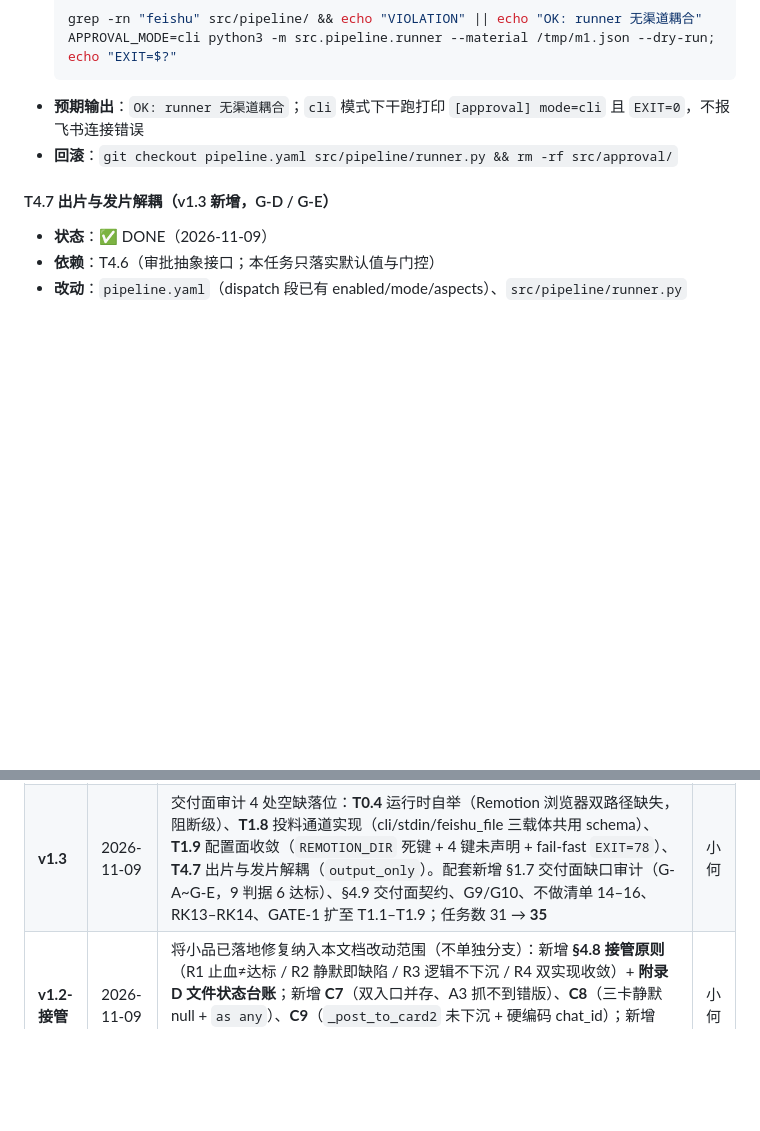
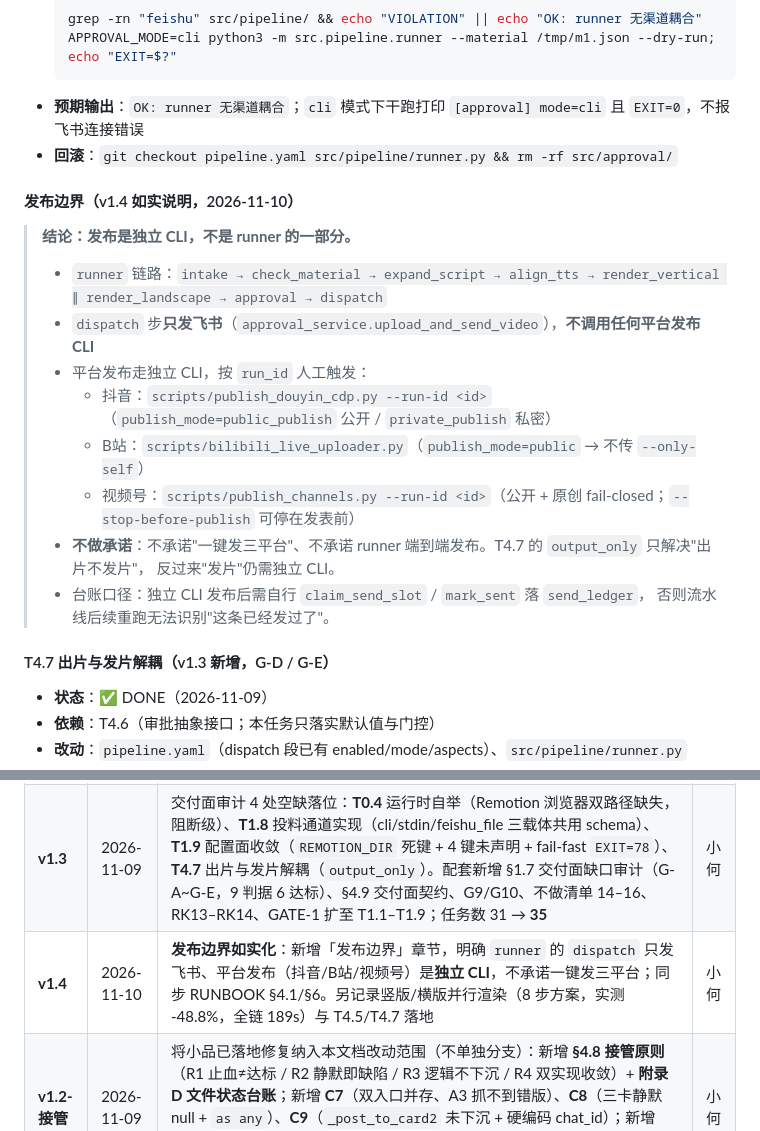
Before and after one commit to JX0829/autocontent-pipeline, a Markdown page: spec_enhancement.md, 2 parts joined by grey strips. Rendered like a GitHub page; blank space fills up the shorter version.

```diff
--- a/spec_enhancement.md
+++ b/spec_enhancement.md
@@ -1647,6 +1647,21 @@ for k,v in d['providers'].items():
 - **预期输出**：`OK: runner 无渠道耦合`；`cli` 模式下干跑打印 `[approval] mode=cli` 且 `EXIT=0`，不报飞书连接错误
 - **回滚**：`git checkout pipeline.yaml src/pipeline/runner.py && rm -rf src/approval/`
 
+#### 发布边界（v1.4 如实说明，2026-11-10）
+
+> **结论：发布是独立 CLI，不是 runner 的一部分。**
+>
+> - `runner` 链路：`intake → check_material → expand_script → align_tts → render_vertical ∥ render_landscape → approval → dispatch`
+> - `dispatch` 步**只发飞书**（`approval_service.upload_and_send_video`），**不调用任何平台发布 CLI**
+> - 平台发布走独立 CLI，按 `run_id` 人工触发：
+>   - 抖音：`scripts/publish_douyin_cdp.py --run-id <id>`（`publish_mode=public_publish` 公开 / `private_publish` 私密）
+>   - B站：`scripts/bilibili_live_uploader.py`（`publish_mode=public` → 不传 `--only-self`）
+>   - 视频号：`scripts/publish_channels.py --run-id <id>`（公开 + 原创 fail-closed；`--stop-before-publish` 可停在发表前）
+> - **不做承诺**：不承诺"一键发三平台"、不承诺 runner 端到端发布。T4.7 的 `output_only` 只解决"出片不发片"，
+>   反过来"发片"仍需独立 CLI。
+> - 台账口径：独立 CLI 发布后需自行 `claim_send_slot` / `mark_sent` 落 `send_ledger`，
+>   否则流水线后续重跑无法识别"这条已经发过了"。
+
 #### T4.7 出片与发片解耦（v1.3 新增，G-D / G-E）
 - **状态**：✅ DONE（2026-11-09）
 - **依赖**：T4.6（审批抽象接口；本任务只落实默认值与门控）
@@ -1804,6 +1819,7 @@ git checkout -- <file>
 | **v1.1** | 2026-11-09 | 整合 `qa_xiaopin.md` 全部 12 类问题：新增 M1–M5 模型切换根因、§1.4 映射表、§4.4/4.5/4.6 三节设计约束、9 个新任务（T0.2/T1.4/T1.5/T1.6/T2.5/T2.6/T3.4/T4.4/T5.1）、P5 阶段、GATE-5、2 个 hook、附录 B/C、RK7–RK10 | 小何 |
 | **v1.2** | 2026-11-09 | 内聚缺口审计 6 处修补全落位：**P-1** P4 转必做 + T4.1 提为 GATE-3 后第一优先；**P-2** 新增 T1.7 `manifest.schema.json` 物料契约；**P-3** 新增 T4.5 TTS 配置接线；**P-4** 新增 T4.6 审批渠道抽象；**P-5** 修正 `render_landscape` 假依赖；**P-6** 统一横版产物命名。配套新增 §1.6 内聚缺口审计（I1–I7 实测）、§4.7 内聚边界、G7/G8、不做清单 11–13、RK11–RK12、附录 A 契约扩充；任务数 27 → **30** | 小何 |
 | **v1.3** | 2026-11-09 | 交付面审计 4 处空缺落位：**T0.4** 运行时自举（Remotion 浏览器双路径缺失，阻断级）、**T1.8** 投料通道实现（cli/stdin/feishu_file 三载体共用 schema）、**T1.9** 配置面收敛（`REMOTION_DIR` 死键 + 4 键未声明 + fail-fast `EXIT=78`）、**T4.7** 出片与发片解耦（`output_only`）。配套新增 §1.7 交付面缺口审计（G-A~G-E，9 判据 6 达标）、§4.9 交付面契约、G9/G10、不做清单 14–16、RK13–RK14、GATE-1 扩至 T1.1–T1.9；任务数 31 → **35** | 小何 |
+| **v1.4** | 2026-11-10 | **发布边界如实化**：新增「发布边界」章节，明确 `runner` 的 `dispatch` 只发飞书、平台发布（抖音/B站/视频号）是**独立 CLI**，不承诺一键发三平台；同步 RUNBOOK §4.1/§6。另记录竖版/横版并行渲染（8 步方案，实测 -48.8%，全链 189s）与 T4.5/T4.7 落地 | 小何 |
 | **v1.2-接管** | 2026-11-09 | 将小品已落地修复纳入本文档改动范围（不单独分支）：新增 **§4.8 接管原则**（R1 止血≠达标 / R2 静默即缺陷 / R3 逻辑不下沉 / R4 双实现收敛）+ **附录 D 文件状态台账**；新增 **C7**（双入口并存、A3 抓不到错版）、**C8**（三卡静默 null + `as any`）、**C9**（`_post_to_card2` 未下沉 + 硬编码 chat_id）；新增 **T0.3** 工作区卫生与提交边界；重写 **T3.2**（+接管重做 2 项）、**T4.4**（+入口收敛/docstring/归一化/产物名/三卡重做，共 8 项）；任务数 30 → **31** | 小何 |
 
 ---
```
Also changed, not shown: other parts of spec_enhancement.md (+1 -1 lines), RUNBOOK.md (+10 -1 lines).
